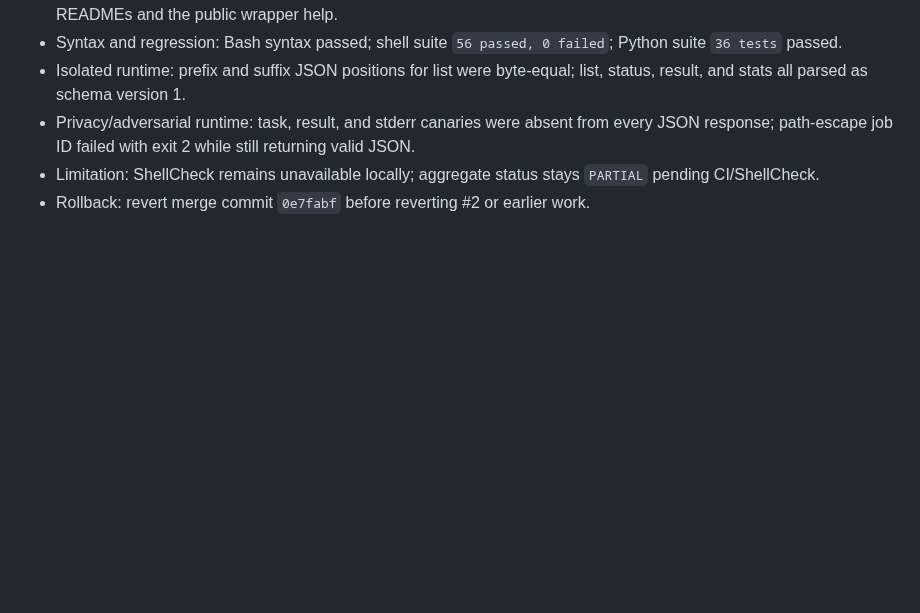
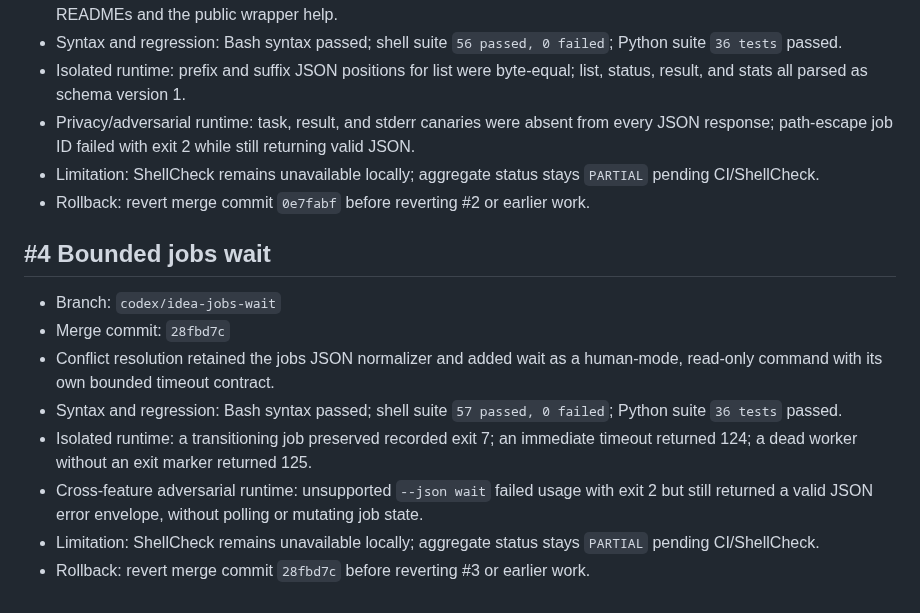
Before and after one commit to Seraphim0916/omnilane, a Markdown page: docs/release-1.0-integration.md, the part around the change. Drawn GitHub-style; blank space fills up the shorter version.

Commit message:
docs: record jobs wait integration evidence

```diff
--- a/docs/release-1.0-integration.md
+++ b/docs/release-1.0-integration.md
@@ -114,3 +114,20 @@ publishing.
 - Limitation: ShellCheck remains unavailable locally; aggregate status stays
   `PARTIAL` pending CI/ShellCheck.
 - Rollback: revert merge commit `0e7fabf` before reverting #2 or earlier work.
+
+## #4 Bounded jobs wait
+
+- Branch: `codex/idea-jobs-wait`
+- Merge commit: `28fbd7c`
+- Conflict resolution retained the jobs JSON normalizer and added wait as a
+  human-mode, read-only command with its own bounded timeout contract.
+- Syntax and regression: Bash syntax passed; shell suite `57 passed, 0 failed`;
+  Python suite `36 tests` passed.
+- Isolated runtime: a transitioning job preserved recorded exit 7; an immediate
+  timeout returned 124; a dead worker without an exit marker returned 125.
+- Cross-feature adversarial runtime: unsupported `--json wait` failed usage with
+  exit 2 but still returned a valid JSON error envelope, without polling or
+  mutating job state.
+- Limitation: ShellCheck remains unavailable locally; aggregate status stays
+  `PARTIAL` pending CI/ShellCheck.
+- Rollback: revert merge commit `28fbd7c` before reverting #3 or earlier work.
```
